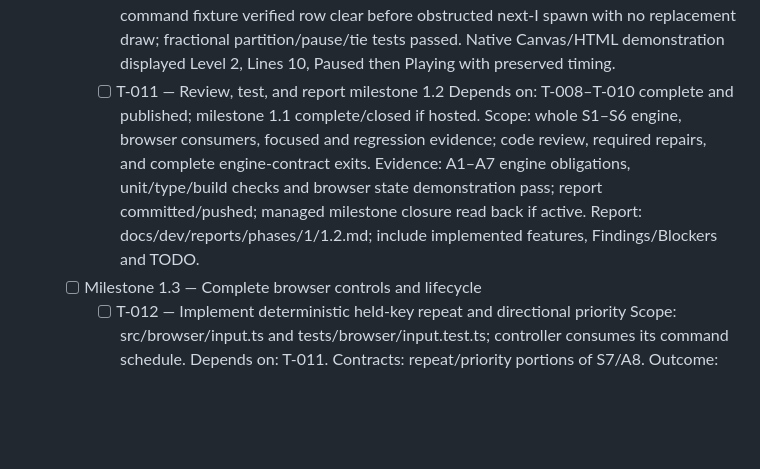
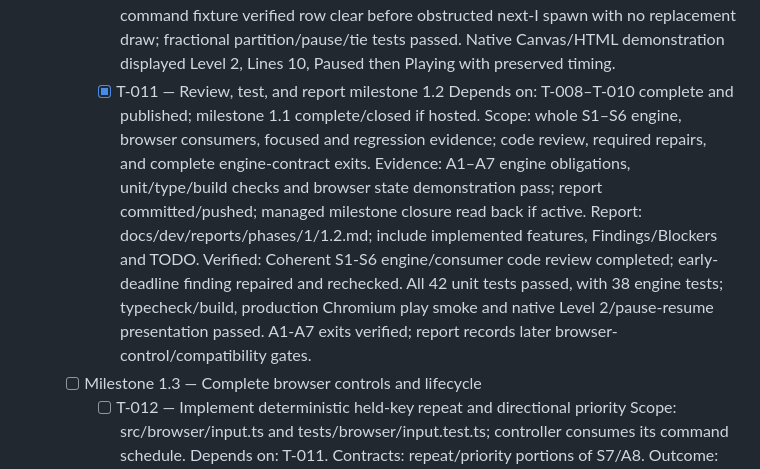
Before and after one commit to pchemguy/SDD-Manager-Demo-Tetris-ChatGPT-Work-TS, a Markdown page: docs/dev/TASKS.md, the part around the change. Rendered like a GitHub page; blank space fills up the shorter version.

Commit message:
Review and report complete engine milestone (T-011)
Coherent S1-S6 engine/consumer code review completed; early-deadline finding repaired and rechecked. All 42 unit tests passed, with 38 engine tests; typecheck/build, production Chromium play smoke and native Level 2/pause-resume presentation passed. A1-A7 exits verified; report records later browser-control/compatibility gates.

Fixes pchemguy/SDD-Manager-Demo-Tetris-ChatGPT-Work-TS#11

```diff
--- a/docs/dev/TASKS.md
+++ b/docs/dev/TASKS.md
@@ -75,11 +75,12 @@ Verification commands below are planned. T-001 declares compatible pinned toolin
             Outcome: deterministic evidence for partition equivalence across locks/spawns/level changes, grounded-at-spawn behavior, gravity/lock ties, late landing, cancellation/re-grounding, post-clear spawn obstruction, and pause/resume remainders. Reuse valid fixtures; do not add redundant implementation-mirroring tests.
             Evidence: npm test -- tests/engine; compare independent controlled sessions under equivalent time partitions, test failure boundaries, npm run typecheck/build, and visible browser progression/lifecycle smoke. Preserve MVP regressions.
             Verified: Observed an early-deadline RED caused by epsilon event checks; replaced tolerance with explicit selected deadline equality. GREEN: 38 engine tests, typecheck/build and production Chromium smoke passed. Public-command fixture verified row clear before obstructed next-I spawn with no replacement draw; fractional partition/pause/tie tests passed. Native Canvas/HTML demonstration displayed Level 2, Lines 10, Paused then Playing with preserved timing.
-        - [ ] T-011 — Review, test, and report milestone 1.2
+        - [x] T-011 — Review, test, and report milestone 1.2
             Depends on: T-008–T-010 complete and published; milestone 1.1 complete/closed if hosted.
             Scope: whole S1–S6 engine, browser consumers, focused and regression evidence; code review, required repairs, and complete engine-contract exits.
             Evidence: A1–A7 engine obligations, unit/type/build checks and browser state demonstration pass; report committed/pushed; managed milestone closure read back if active.
             Report: docs/dev/reports/phases/1/1.2.md; include implemented features, Findings/Blockers and TODO.
+            Verified: Coherent S1-S6 engine/consumer code review completed; early-deadline finding repaired and rechecked. All 42 unit tests passed, with 38 engine tests; typecheck/build, production Chromium play smoke and native Level 2/pause-resume presentation passed. A1-A7 exits verified; report records later browser-control/compatibility gates.
     - [ ] Milestone 1.3 — Complete browser controls and lifecycle
         - [ ] T-012 — Implement deterministic held-key repeat and directional priority
             Scope: src/browser/input.ts and tests/browser/input.test.ts; controller consumes its command schedule.
```
Also changed, not shown: 1 other file.
